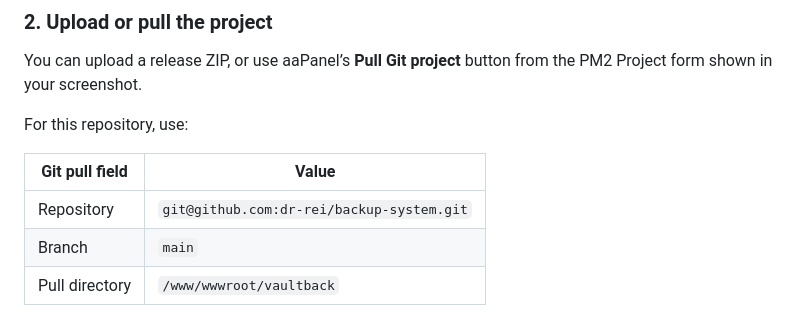
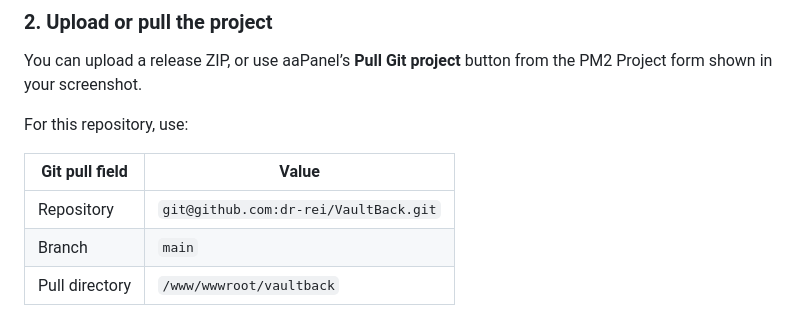
Before and after one commit to dr-rei/VaultBack, a Markdown page: AA_PANEL.md, the part around the change. Drawn GitHub-style.

Commit message:
Update repository URL in aaPanel deployment guide

```diff
--- a/AA_PANEL.md
+++ b/AA_PANEL.md
@@ -28,7 +28,7 @@ For this repository, use:
 
 | Git pull field | Value |
 |---|---|
-| Repository | `git@github.com:dr-rei/backup-system.git` |
+| Repository | `git@github.com:dr-rei/VaultBack.git` |
 | Branch | `main` |
 | Pull directory | `/www/wwwroot/vaultback` |
 
```
